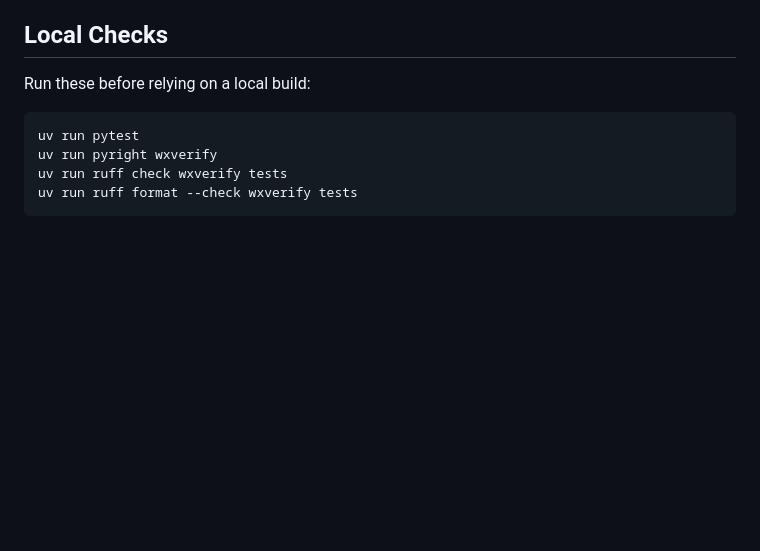
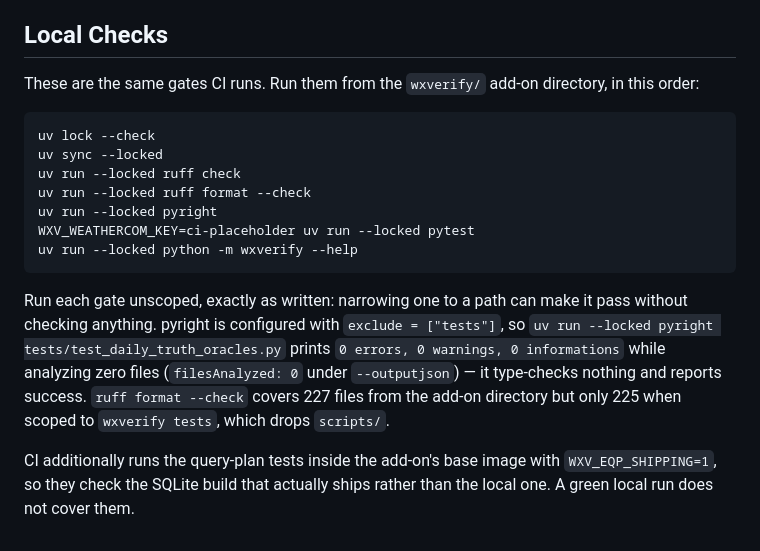
Before and after one commit to cristianstoica/home-assistant-apps, a Markdown page: wxverify/README.md, the part around the change. Drawn GitHub-style; blank space fills up the shorter version.

Commit message:
docs(wxverify): document the full CI gate chain in Local Checks
The documented commands were a four-command subset in a different order
from CI, and three of them were path-scoped. Scoping is not harmless
here: pyright excludes tests/ in pyproject.toml, so a path-scoped run
over a test file reports success while analyzing zero files, and
scoping ruff to wxverify tests drops scripts/ from the format check.

List all seven gates in CI's order, run unscoped from the add-on
directory, and name the two scoping traps. Also note that CI runs the
query-plan tests inside the base image with WXV_EQP_SHIPPING=1, which
a local run does not reproduce.

````diff
--- a/wxverify/README.md
+++ b/wxverify/README.md
@@ -804,11 +804,27 @@ history.
 
 ## Local Checks
 
-Run these before relying on a local build:
+These are the same gates CI runs. Run them from the `wxverify/` add-on
+directory, in this order:
 
 ```sh
-uv run pytest
-uv run pyright wxverify
-uv run ruff check wxverify tests
-uv run ruff format --check wxverify tests
+uv lock --check
+uv sync --locked
+uv run --locked ruff check
+uv run --locked ruff format --check
+uv run --locked pyright
+WXV_WEATHERCOM_KEY=ci-placeholder uv run --locked pytest
+uv run --locked python -m wxverify --help
 ```
+
+Run each gate unscoped, exactly as written: narrowing one to a path can make it
+pass without checking anything. pyright is configured with `exclude = ["tests"]`,
+so `uv run --locked pyright tests/test_daily_truth_oracles.py` prints
+`0 errors, 0 warnings, 0 informations` while analyzing zero files
+(`filesAnalyzed: 0` under `--outputjson`) — it type-checks nothing and reports
+success. `ruff format --check` covers 227 files from the add-on directory but
+only 225 when scoped to `wxverify tests`, which drops `scripts/`.
+
+CI additionally runs the query-plan tests inside the add-on's base image with
+`WXV_EQP_SHIPPING=1`, so they check the SQLite build that actually ships rather
+than the local one. A green local run does not cover them.
````
